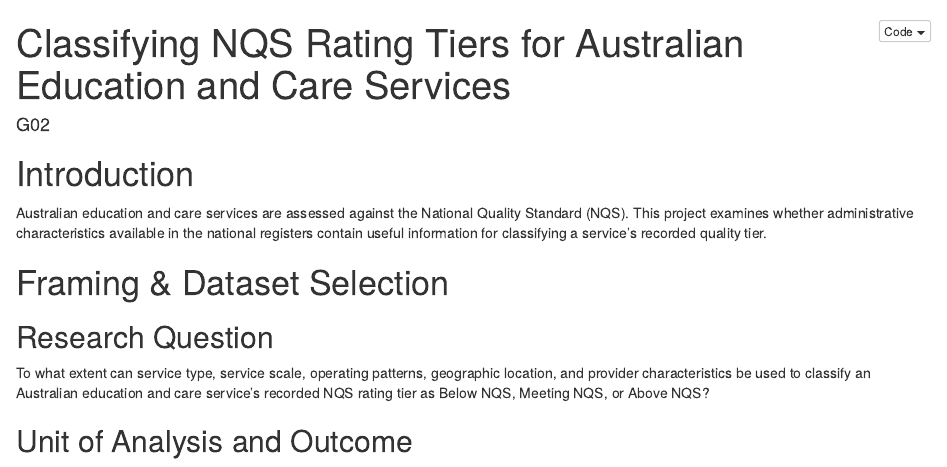
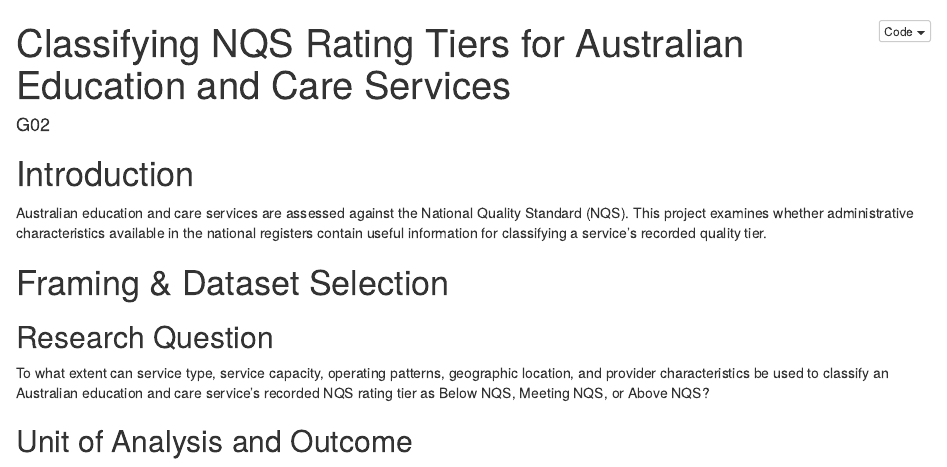
Before and after one commit to Frank2Shao/STAT5003-Group2, an R Markdown document (STAT5003_group02_shrink.Rmd): the page in a window 1100 px wide, from its top. Rendered offline with R 4.5, knitr and Pandoc, with nearby package versions; some code elsewhere in the file could not run offline.

Commit message:
Update STAT5003_group02_shrink.Rmd

```diff
--- a/STAT5003_group02_shrink.Rmd
+++ b/STAT5003_group02_shrink.Rmd
@@ -37,7 +37,7 @@ Australian education and care services are assessed against the National Quality
 
 ## Research Question
 
-To what extent can service type, service scale, operating patterns, geographic location, and provider characteristics be used to classify an Australian education and care service's recorded NQS rating tier as Below NQS, Meeting NQS, or Above NQS?
+To what extent can service type, service capacity, operating patterns, geographic location, and provider characteristics be used to classify an Australian education and care service's recorded NQS rating tier as Below NQS, Meeting NQS, or Above NQS?
 
 ## Unit of Analysis and Outcome
 
```
